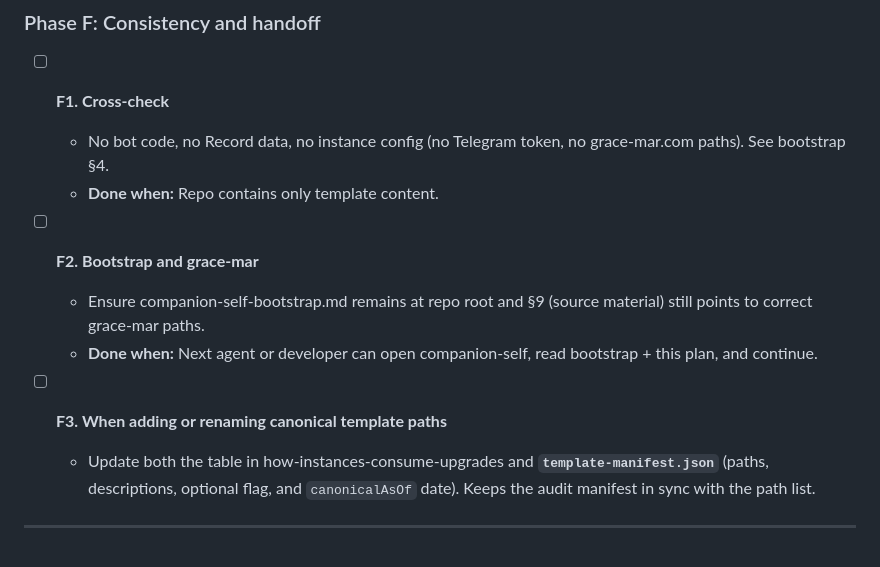
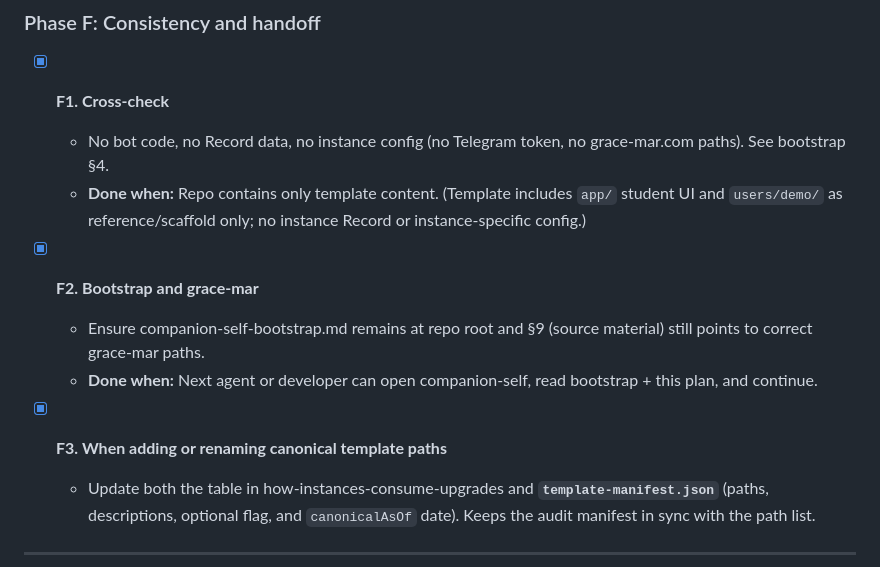
Before and after one commit to rbtkhn/companion-self, a Markdown page: docs/companion-self-developer-plan.md, the part around the change. Drawn GitHub-style.

```diff
--- a/docs/companion-self-developer-plan.md
+++ b/docs/companion-self-developer-plan.md
@@ -99,15 +99,15 @@ All minimal docs can be **extracted and generalized** from grace-mar. Do not cop
 
 ### Phase F: Consistency and handoff
 
-- [ ] **F1. Cross-check**
+- [x] **F1. Cross-check**
   - No bot code, no Record data, no instance config (no Telegram token, no grace-mar.com paths). See bootstrap §4.
-  - **Done when:** Repo contains only template content.
+  - **Done when:** Repo contains only template content. (Template includes `app/` student UI and `users/demo/` as reference/scaffold only; no instance Record or instance-specific config.)
 
-- [ ] **F2. Bootstrap and grace-mar**
+- [x] **F2. Bootstrap and grace-mar**
   - Ensure companion-self-bootstrap.md remains at repo root and §9 (source material) still points to correct grace-mar paths.
   - **Done when:** Next agent or developer can open companion-self, read bootstrap + this plan, and continue.
 
-- [ ] **F3. When adding or renaming canonical template paths**
+- [x] **F3. When adding or renaming canonical template paths**
   - Update both the table in how-instances-consume-upgrades and **`template-manifest.json`** (paths, descriptions, optional flag, and `canonicalAsOf` date). Keeps the audit manifest in sync with the path list.
 
 ---
```
Also changed, not shown: bootstrap-continue.md (added, +68 -0 lines), companion-self-bootstrap.md (+8 -0 lines).
